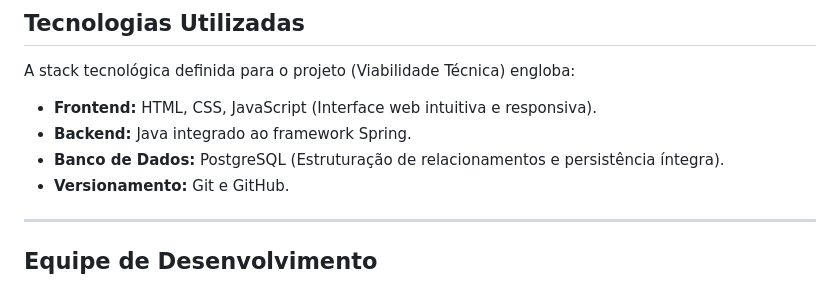
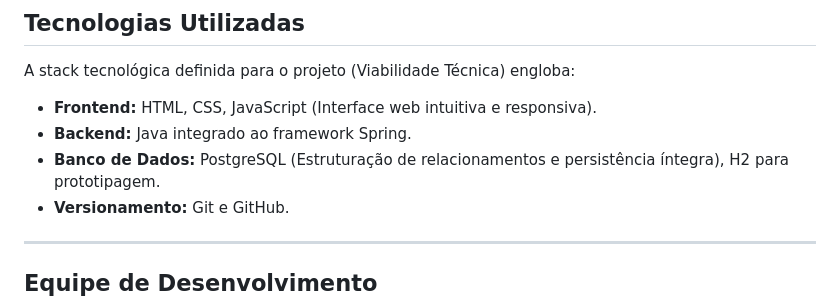
Before and after one commit to JoaoManoelSilvaMorais/Sistema-Integrado-de-Monitoramento-do-Bem-estar-SIMBA-, a Markdown page: README.md, the part around the change. Rendered like a GitHub page.

Commit message:
Update database section to include H2 for prototyping
Added H2 database for prototyping in the README.

```diff
--- a/README.md
+++ b/README.md
@@ -241,7 +241,7 @@ A stack tecnológica definida para o projeto (Viabilidade Técnica) engloba:
 
 *   **Frontend:** HTML, CSS, JavaScript (Interface web intuitiva e responsiva).
 *   **Backend:** Java integrado ao framework Spring.
-*   **Banco de Dados:** PostgreSQL (Estruturação de relacionamentos e persistência íntegra).
+*   **Banco de Dados:** PostgreSQL (Estruturação de relacionamentos e persistência íntegra), H2 para prototipagem.
 *   **Versionamento:** Git e GitHub.
 
 ---
```
